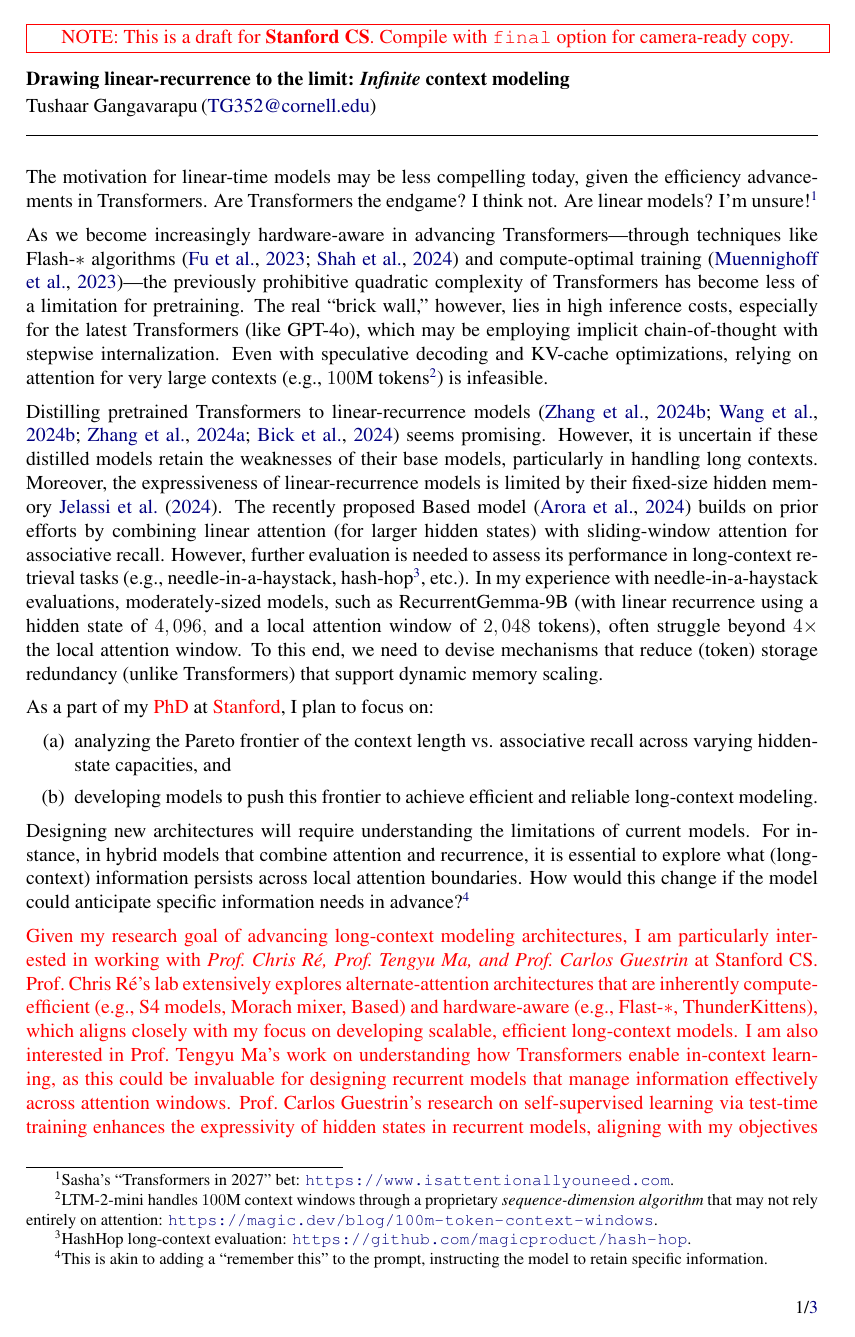
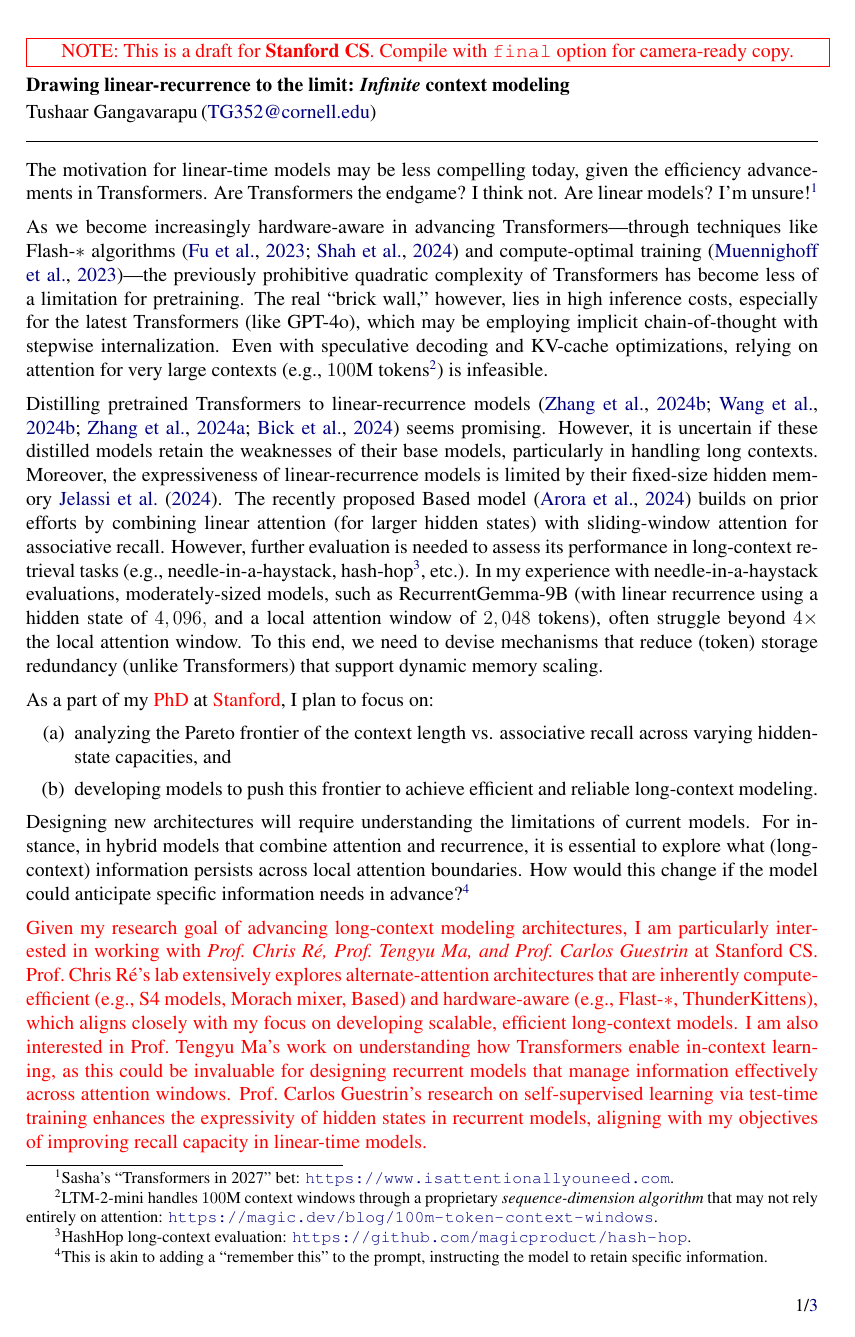
Before and after one commit to TushaarGVS/sop, a LaTeX document (main.tex, which reads sop.cls): page 1 of 3. Compiled offline with pdfLaTeX.

Commit message:
Update top margin (for better readability)

```diff
--- a/sop.cls
+++ b/sop.cls
@@ -27,7 +27,10 @@
 \LoadClass[12pt,onecolumn]{article}
 \RequirePackage[%
     a4paper,%
-    margin=0.8in,%
+    top=0.92in,%
+    left=0.8in,%
+    right=0.8in,%
+    bottom=0.75in,%
     showframe=False,%
 ]{geometry}
 
@@ -78,6 +81,7 @@
 \RequirePackage{subcaption}
 \RequirePackage{xspace}
 \RequirePackage{etoolbox}
+\RequirePackage{atbegshi}  %-TG: to change margins from page-2
 
 %-TG: footnotes, headers, footers, etc.
 \RequirePackage{fancyhdr}
@@ -133,14 +137,13 @@
 \newcommand{\Hrule}{\rule{\linewidth}{0.3mm}}
 
 \renewcommand{\maketitle}{%
-    \noindent%
-    \textbf{\@title}%
+    \noindent\textbf{\@title}%
     \\[2pt]
     \@author\,(\href{mailto:\@email}{\@email})
     \hfill%
     \\
     \Hrule%
-    \vspace{0.7em}\par%
+    \vspace{0em}\par%
 }
 
 %%%%%%%%%%%%%%%%%%%%%%%%%%%%%%%%%%%%%%%%%%%%%%%%%%%%%%%%
@@ -301,11 +304,11 @@
 \rhead{}
 \lhead{%
     \small{\@author\,(\href{mailto:\@email}{\@email})}%
-    \vspace{0.5em}%
+    \vspace{0.2em}%
 }
 \rfoot{\small{\thepage}/\pageref{LastPage}}
 \renewcommand{\footrulewidth}{0pt}
-\setlength{\headsep}{15pt}
+\setlength{\headsep}{10pt}
 
 %-TG: first page doesn't need to include the header.
 \AtBeginDocument{\thispagestyle{firstpage}}
```
Also changed, not shown: barebones/2_research.tex (+1 -1 lines), barebones/acks.tex (+1 -1 lines), schools/15_uwash.tex (deleted), schools/16_uwash.tex (added).
